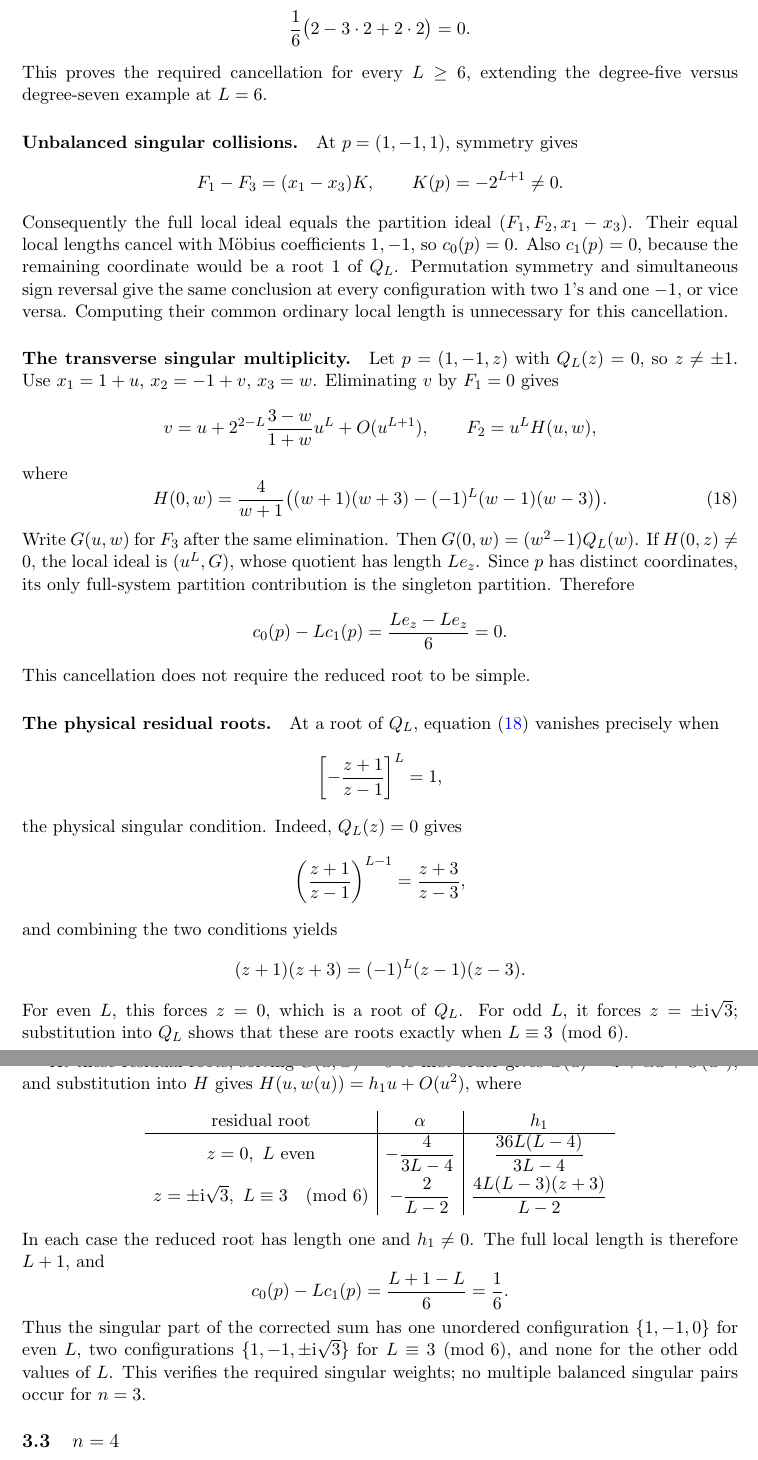
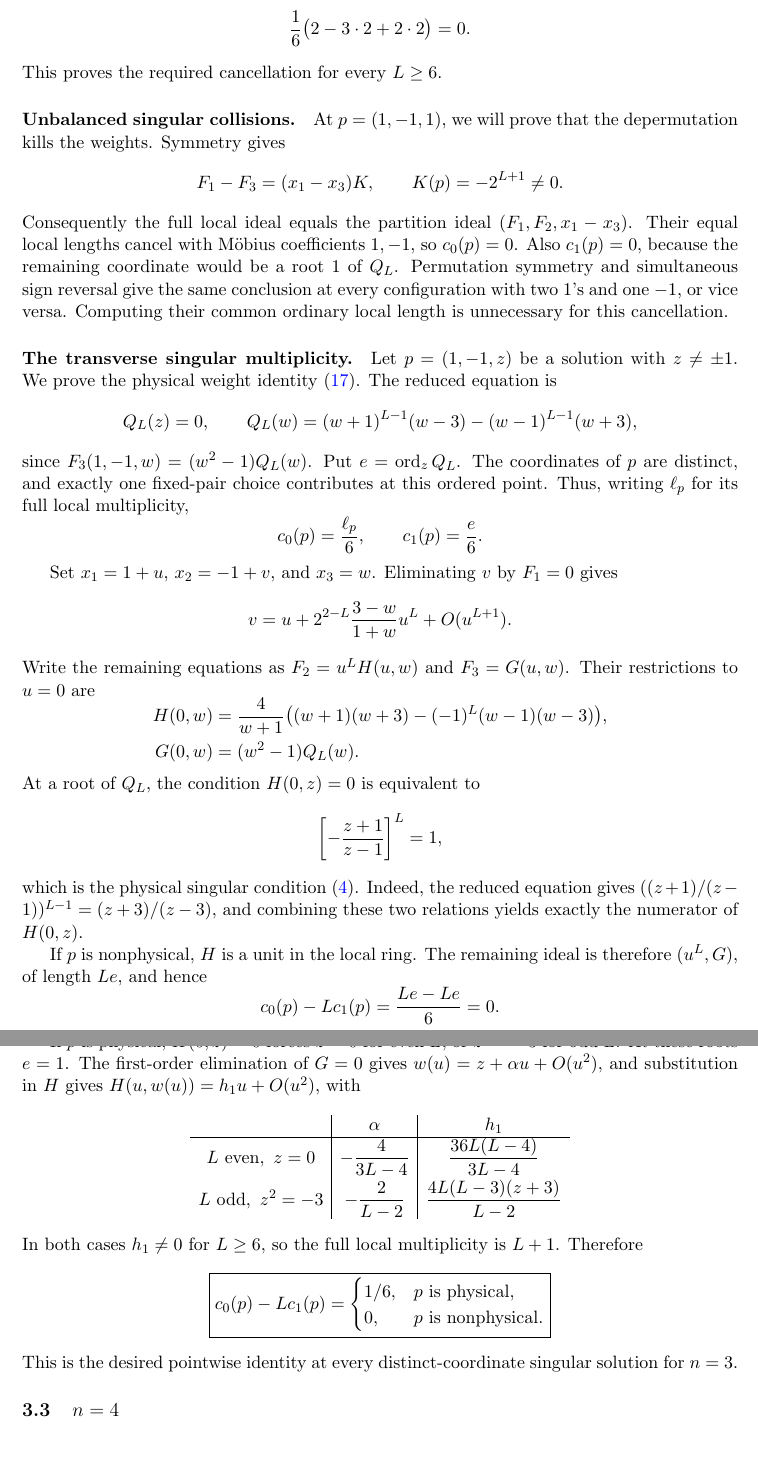
Before and after one commit to PeterWu-Biomath/Bethe-ansatz, a LaTeX paper (main.tex): two parts of pages 9 and 10 of 23, joined at a grey line, cut so that both start at the same text. Compiled offline with pdfLaTeX.

Commit message:
Prove corrected physical weights for three-root singular solutions

```diff
--- a/main.tex
+++ b/main.tex
@@ -595,11 +595,10 @@ $Z^{\mathrm{dep}}_0$ is
 \[
  \frac16\bigl(2-3\cdot2+2\cdot2\bigr)=0.
 \]
-This proves the required cancellation for every $L\ge6$, extending the
-degree-five versus degree-seven example at $L=6$.
+This proves the required cancellation for every $L\ge6$.
 
 \paragraph{Unbalanced singular collisions.}
-At $p=(1,-1,1)$, symmetry gives
+At $p=(1,-1,1)$, we will prove that the depermutation kills the weights. Symmetry gives
 \[
  F_1-F_3=(x_1-x_3)K,\qquad K(p)=-2^{L+1}\ne0.
 \]
@@ -612,68 +611,74 @@ configuration with two $1$'s and one $-1$, or vice versa. Computing their
 common ordinary local length is unnecessary for this cancellation.
 
 \paragraph{The transverse singular multiplicity.}
-Let $p=(1,-1,z)$ with $Q_L(z)=0$, so $z\ne\pm1$. Use
-$x_1=1+u$, $x_2=-1+v$, $x_3=w$. Eliminating $v$ by $F_1=0$ gives
-\[
- v=u+2^{2-L}\frac{3-w}{1+w}u^L+O(u^{L+1}),\qquad
- F_2=u^LH(u,w),
-\]
-where
-\begin{equation}\label{eq:n3-transverse-leading}
- H(0,w)=\frac4{w+1}
- \bigl((w+1)(w+3)-(-1)^L(w-1)(w-3)\bigr).
-\end{equation}
-Write $G(u,w)$ for $F_3$ after the same elimination. Then
-$G(0,w)=(w^2-1)Q_L(w)$. If $H(0,z)\ne0$, the local ideal is
-$(u^L,G)$, whose quotient has length $Le_z$. Since $p$ has distinct
-coordinates, its only full-system partition contribution is the
-singleton partition. Therefore
-\[
- c_0(p)-Lc_1(p)=\frac{Le_z-Le_z}{6}=0.
-\]
-This cancellation does not require the reduced root to be simple.
-
-\paragraph{The physical residual roots.}
-At a root of $Q_L$, equation~\eqref{eq:n3-transverse-leading} vanishes
-precisely when
+Let $p=(1,-1,z)$ be a solution with $z\ne\pm1$. We prove the
+physical weight identity~\eqref{eq:singular_weight}. The reduced equation is
+\[
+ Q_L(z)=0,\qquad
+ Q_L(w)=(w+1)^{L-1}(w-3)-(w-1)^{L-1}(w+3),
+\]
+since $F_3(1,-1,w)=(w^2-1)Q_L(w)$. Put $e=\ord_zQ_L$.
+The coordinates of $p$ are distinct, and exactly one fixed-pair choice
+contributes at this ordered point. Thus, writing $\ell_p$ for its
+full local multiplicity,
+\[
+ c_0(p)=\frac{\ell_p}{6},\qquad c_1(p)=\frac e6.
+\]
+
+Set $x_1=1+u$, $x_2=-1+v$, and $x_3=w$. Eliminating $v$ by $F_1=0$
+gives
+\[
+ v=u+2^{2-L}\frac{3-w}{1+w}u^L+O(u^{L+1}).
+\]
+Write the remaining equations as $F_2=u^LH(u,w)$ and $F_3=G(u,w)$.
+Their restrictions to $u=0$ are
+\[
+ \begin{aligned}
+ H(0,w)&=\frac4{w+1}
+ \bigl((w+1)(w+3)-(-1)^L(w-1)(w-3)\bigr),\\
+ G(0,w)&=(w^2-1)Q_L(w).
+ \end{aligned}
+\]
+At a root of $Q_L$, the condition $H(0,z)=0$ is equivalent to
 \[
  \left[-\frac{z+1}{z-1}\right]^L=1,
 \]
-the physical singular condition. Indeed, $Q_L(z)=0$ gives
-\[
- \left(\frac{z+1}{z-1}\right)^{L-1}
- =\frac{z+3}{z-3},
-\]
-and combining the two conditions yields
-\[
- (z+1)(z+3)=(-1)^L(z-1)(z-3).
-\]
-For even $L$, this forces $z=0$, which is a root of $Q_L$.
-For odd $L$, it forces $z=\pm\ii\sqrt3$; substitution into $Q_L$
-shows that these are roots exactly when $L\equiv3\pmod6$.
-
-At these residual roots, solving $G(u,w)=0$ to first order gives
-$w(u)=z+\alpha u+O(u^2)$, and substitution into $H$ gives
-$H(u,w(u))=h_1u+O(u^2)$, where
+which is the physical singular condition~\eqref{eq:physical}.
+Indeed, the reduced equation gives
+$((z+1)/(z-1))^{L-1}=(z+3)/(z-3)$, and combining these two
+relations yields exactly the numerator of $H(0,z)$.
+
+If $p$ is nonphysical, $H$ is a unit in the local ring. The remaining
+ideal is therefore $(u^L,G)$, of length $Le$, and hence
+\[
+ c_0(p)-Lc_1(p)=\frac{Le-Le}{6}=0.
+\]
+
+If $p$ is physical, $H(0,z)=0$ forces $z=0$ for even $L$, or
+$z^2=-3$ for odd $L$. At these roots $e=1$. The first-order
+elimination of $G=0$ gives $w(u)=z+\alpha u+O(u^2)$, and substitution
+in $H$ gives $H(u,w(u))=h_1u+O(u^2)$, with
 \[
  \begin{array}{c|c|c}
- \text{residual root}&\alpha&h_1\\ \hline
- z=0,\ L\text{ even}
+ &\alpha&h_1\\ \hline
+ L\text{ even},\ z=0
  &-\dfrac4{3L-4}&\dfrac{36L(L-4)}{3L-4}\\[6pt]
- z=\pm\ii\sqrt3,\ L\equiv3\pmod6
+ L\text{ odd},\ z^2=-3
  &-\dfrac2{L-2}&\dfrac{4L(L-3)(z+3)}{L-2}
  \end{array}
 \]
-In each case the reduced root has length one and $h_1\ne0$.
-The full local length is therefore $L+1$, and
-\[
- c_0(p)-Lc_1(p)=\frac{L+1-L}{6}=\frac16.
-\]
-Thus the singular part of the corrected sum has one unordered
-configuration $\{1,-1,0\}$ for even $L$, two configurations
-$\{1,-1,\pm\ii\sqrt3\}$ for $L\equiv3\pmod6$, and none for the other
-odd values of $L$. This verifies the required singular weights;
-no multiple balanced singular pairs occur for $n=3$.
+In both cases $h_1\ne0$ for $L\ge6$, so the full local multiplicity
+is $L+1$. Therefore
+\[
+ \boxed{
+ c_0(p)-Lc_1(p)
+ =\begin{cases}
+ 1/6,&p\text{ is physical},\\
+ 0,&p\text{ is nonphysical}.
+ \end{cases}}
+\]
+This is the desired pointwise identity at every distinct-coordinate
+singular solution for $n=3$.
 
 \subsection{$n=4$}
 
```
Also changed, not shown: main.tex (2 more changed lines).
